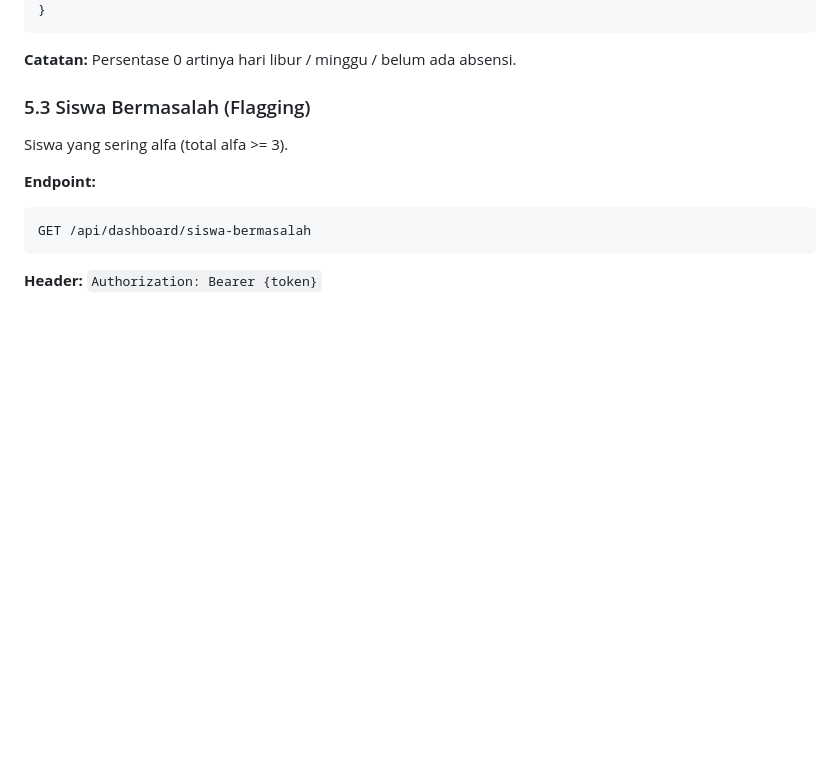
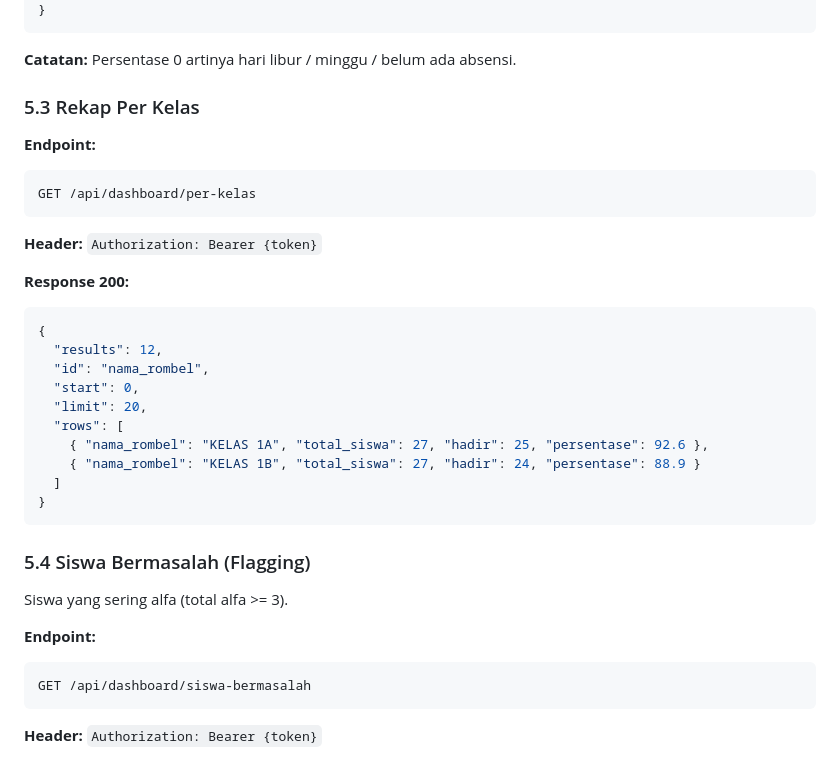
Before and after one commit to nirvagold/backend-absensi-siswa, a Markdown page: API_DOCUMENTATION.md, the part around the change. GitHub-like rendering; blank space fills up the shorter version.

Commit message:
docs: tambah dashboard per-kelas

````diff
--- a/API_DOCUMENTATION.md
+++ b/API_DOCUMENTATION.md
@@ -986,7 +986,32 @@ GET /api/dashboard/tren
 
 **Catatan:** Persentase 0 artinya hari libur / minggu / belum ada absensi.
 
-### 5.3 Siswa Bermasalah (Flagging)
+### 5.3 Rekap Per Kelas
+
+**Endpoint:**
+
+```
+GET /api/dashboard/per-kelas
+```
+
+**Header:** `Authorization: Bearer {token}`
+
+**Response 200:**
+
+```json
+{
+  "results": 12,
+  "id": "nama_rombel",
+  "start": 0,
+  "limit": 20,
+  "rows": [
+    { "nama_rombel": "KELAS 1A", "total_siswa": 27, "hadir": 25, "persentase": 92.6 },
+    { "nama_rombel": "KELAS 1B", "total_siswa": 27, "hadir": 24, "persentase": 88.9 }
+  ]
+}
+```
+
+### 5.4 Siswa Bermasalah (Flagging)
 
 Siswa yang sering alfa (total alfa >= 3).
 
````
